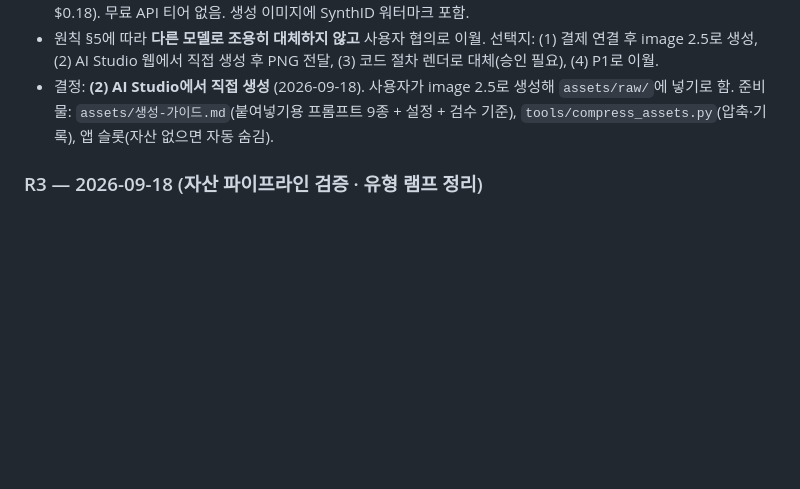
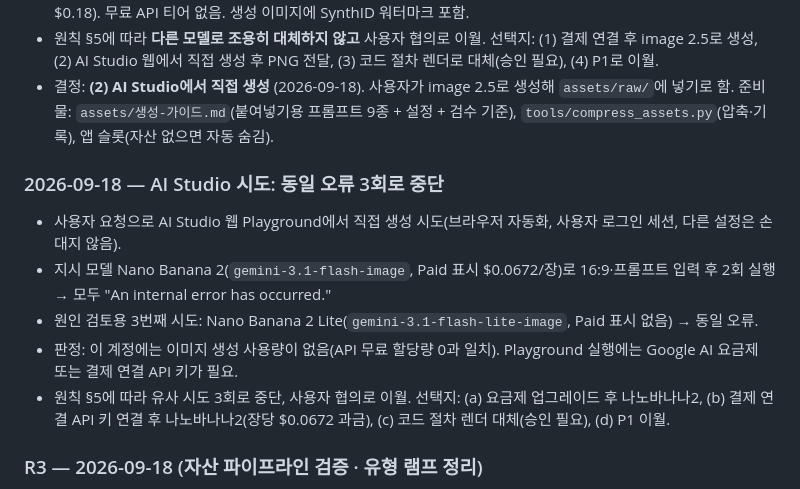
Before and after one commit to WBmaker2/exoplanet-signal-lab, a Markdown page: 배포-점검-기록.md, the part around the change. GitHub-like rendering; blank space fills up the shorter version.

Commit message:
기록: AI Studio 이미지 생성 3회 실패·원인·선택지

```diff
--- a/배포-점검-기록.md
+++ b/배포-점검-기록.md
@@ -27,6 +27,13 @@
 - 원칙 §5에 따라 **다른 모델로 조용히 대체하지 않고** 사용자 협의로 이월. 선택지: (1) 결제 연결 후 image 2.5로 생성, (2) AI Studio 웹에서 직접 생성 후 PNG 전달, (3) 코드 절차 렌더로 대체(승인 필요), (4) P1로 이월.
 - 결정: **(2) AI Studio에서 직접 생성** (2026-09-18). 사용자가 image 2.5로 생성해 `assets/raw/`에 넣기로 함. 준비물: `assets/생성-가이드.md`(붙여넣기용 프롬프트 9종 + 설정 + 검수 기준), `tools/compress_assets.py`(압축·기록), 앱 슬롯(자산 없으면 자동 숨김).
 
+### 2026-09-18 — AI Studio 시도: 동일 오류 3회로 중단
+- 사용자 요청으로 AI Studio 웹 Playground에서 직접 생성 시도(브라우저 자동화, 사용자 로그인 세션, 다른 설정은 손대지 않음).
+- 지시 모델 Nano Banana 2(`gemini-3.1-flash-image`, Paid 표시 $0.0672/장)로 16:9·프롬프트 입력 후 2회 실행 → 모두 "An internal error has occurred."
+- 원인 검토용 3번째 시도: Nano Banana 2 Lite(`gemini-3.1-flash-lite-image`, Paid 표시 없음) → 동일 오류.
+- 판정: 이 계정에는 이미지 생성 사용량이 없음(API 무료 할당량 0과 일치). Playground 실행에는 Google AI 요금제 또는 결제 연결 API 키가 필요.
+- 원칙 §5에 따라 유사 시도 3회로 중단, 사용자 협의로 이월. 선택지: (a) 요금제 업그레이드 후 나노바나나2, (b) 결제 연결 API 키 연결 후 나노바나나2(장당 $0.0672 과금), (c) 코드 절차 렌더 대체(승인 필요), (d) P1 이월.
+
 ### R3 — 2026-09-18 (자산 파이프라인 검증 · 유형 램프 정리)
 - 자산 파이프라인을 임시 자리표시자 PNG로 끝까지 검증: 배너 1024×576→WebP 2KB, 행성 768×768→WebP 7KB, 기록(`assets-manifest.json`) 생성, 앱 DOM에서 배너 1장·갤러리 카드 1장·alt·태그·이미지 로드(200, image/webp) 확인. 검증 후 자리표시자·기록 삭제, 자산이 없을 때 배너 0장·갤러리 섹션 미표시·오류 0 확인.
 - 접근성 수정: 미션 카드 배너 태그를 `aria-hidden`으로 두어 카드 이름이 제목만 유지되게 함(이미지는 alt="" 장식).
```
